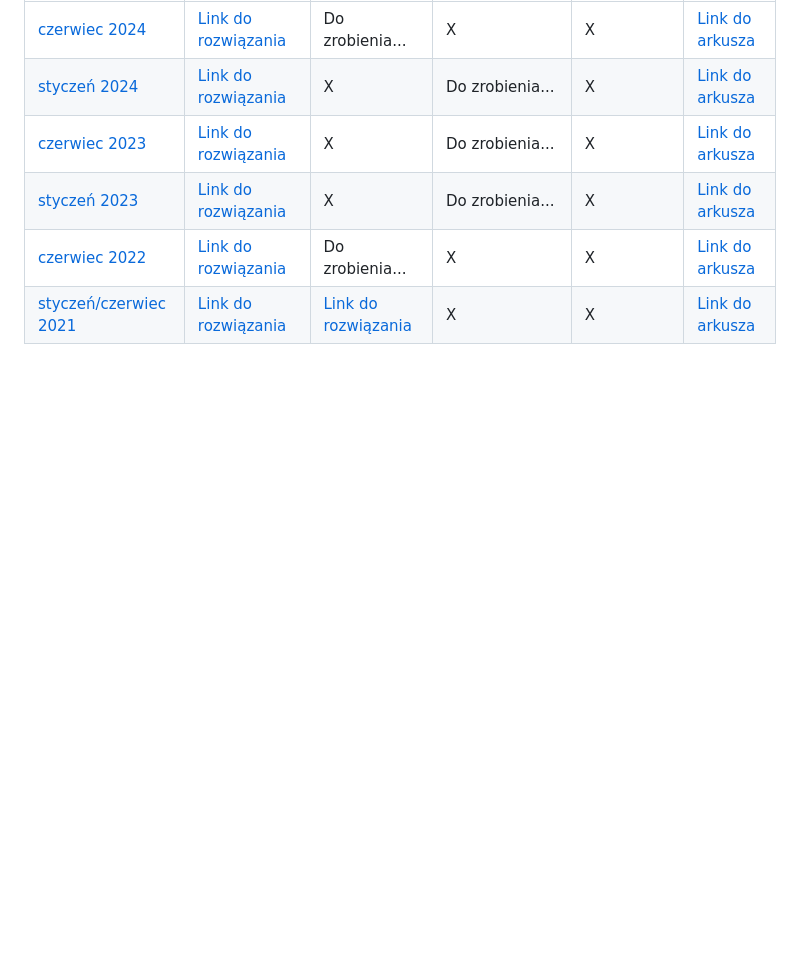
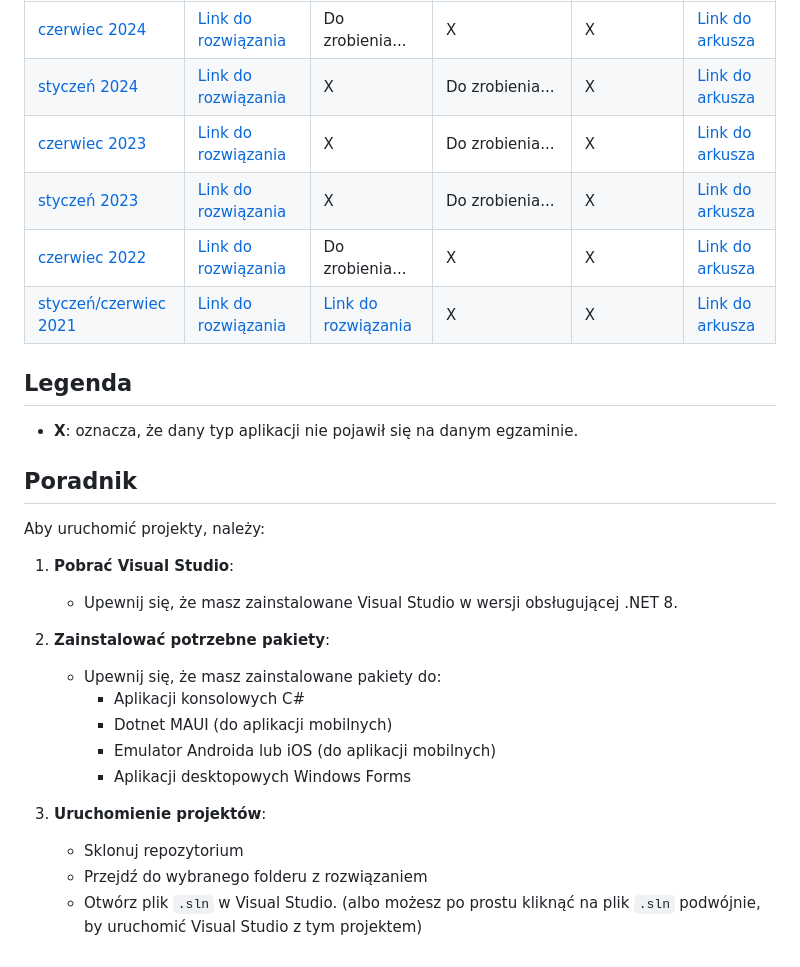
Before and after one commit to Hukasx0/egzamin-inf04-rozwiazania, a Markdown page: README.md, the part around the change. Rendered like a GitHub page; blank space fills up the shorter version.

```diff
--- a/README.md
+++ b/README.md
@@ -13,3 +13,25 @@ Arkusze wzięte z [tej strony](https://arkusze.pl/egzamin-zawodowy-kwalifikacja-
 | [styczeń 2023](https://github.com/Hukasx0/egzamin-inf04-rozwiazania/tree/main/styczen-2023)     | [Link do rozwiązania](https://github.com/Hukasx0/egzamin-inf04-rozwiazania/tree/main/styczen-2023/aplikacja-konsolowa)           | X                     | Do zrobienia...                                   | X                                   | [Link do arkusza](https://arkusze.pl/zawodowy/inf04-2023-styczen-egzamin-zawodowy-praktyczny.pdf)               |
 | [czerwiec 2022](https://github.com/Hukasx0/egzamin-inf04-rozwiazania/tree/main/czerwiec-2022)    | [Link do rozwiązania](https://github.com/Hukasx0/egzamin-inf04-rozwiazania/tree/main/czerwiec-2022/aplikacja-konsolowa)           | Do zrobienia...           | X                     | X                                   | [Link do arkusza](https://arkusze.pl/zawodowy/inf04-2022-czerwiec-egzamin-zawodowy-praktyczny.pdf)               |
 | [styczeń/czerwiec 2021](https://github.com/Hukasx0/egzamin-inf04-rozwiazania/tree/main/czerwiec-2021)    | [Link do rozwiązania](https://github.com/Hukasx0/egzamin-inf04-rozwiazania/tree/main/czerwiec-2021/aplikacja-konsolowa)           | [Link do rozwiązania](https://github.com/Hukasx0/egzamin-inf04-rozwiazania/tree/main/czerwiec-2021/aplikacjaMobilna)                     | X                     | X                                   | [Link do arkusza](https://arkusze.pl/zawodowy/inf04-2021-czerwiec-egzamin-zawodowy-praktyczny.pdf)               |
+
+## Legenda
+- **X**: oznacza, że dany typ aplikacji nie pojawił się na danym egzaminie.
+
+## Poradnik
+
+Aby uruchomić projekty, należy:
+
+1. **Pobrać Visual Studio**:
+   - Upewnij się, że masz zainstalowane Visual Studio w wersji obsługującej .NET 8.
+
+2. **Zainstalować potrzebne pakiety**:
+   - Upewnij się, że masz zainstalowane pakiety do:
+     - Aplikacji konsolowych C#
+     - Dotnet MAUI (do aplikacji mobilnych)
+     - Emulator Androida lub iOS (do aplikacji mobilnych)
+     - Aplikacji desktopowych Windows Forms
+
+3. **Uruchomienie projektów**:
+   - Sklonuj repozytorium
+   - Przejdź do wybranego folderu z rozwiązaniem
+   - Otwórz plik `.sln` w Visual Studio. (albo możesz po prostu kliknąć na plik `.sln` podwójnie, by uruchomić Visual Studio z tym projektem)
```
